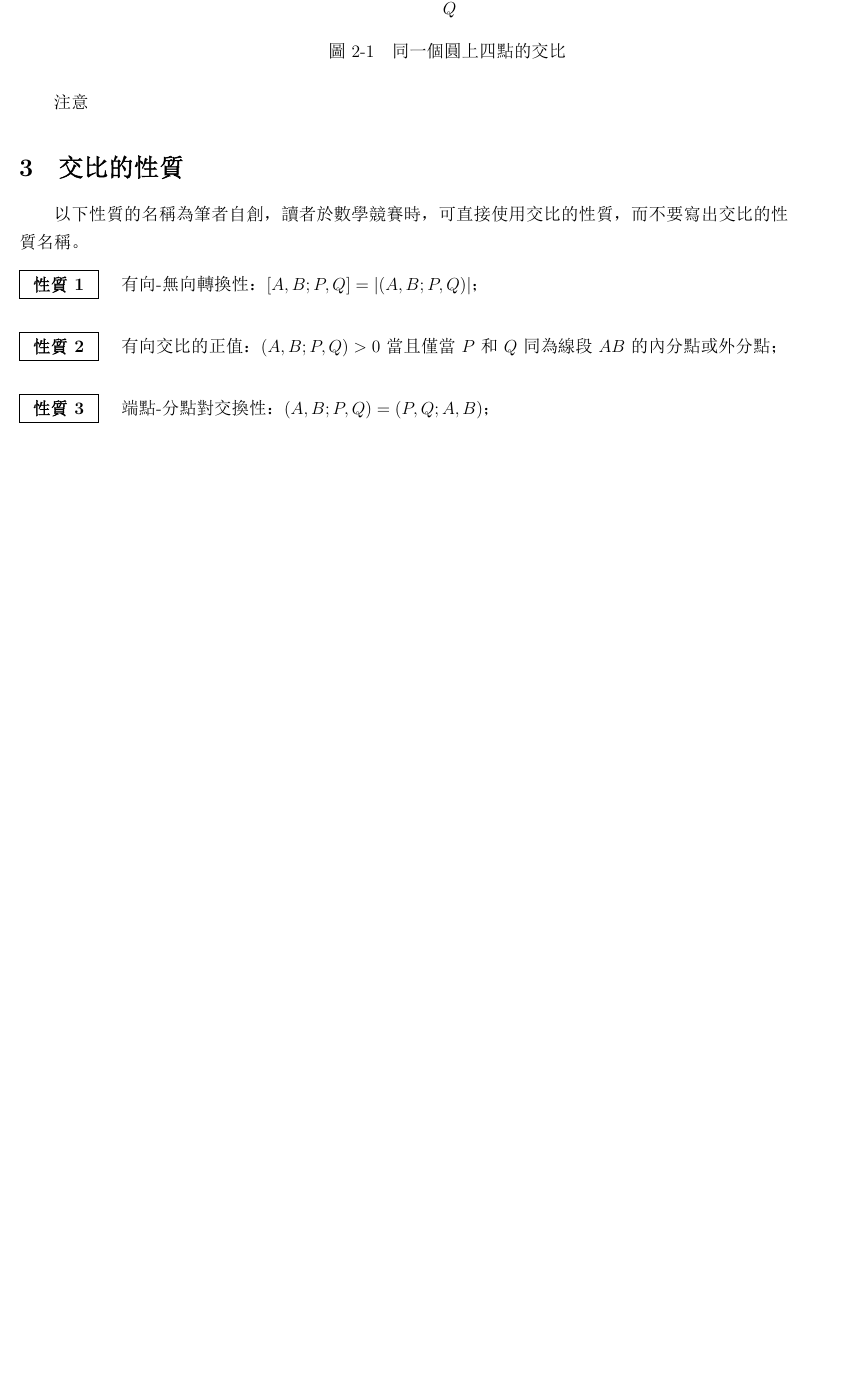
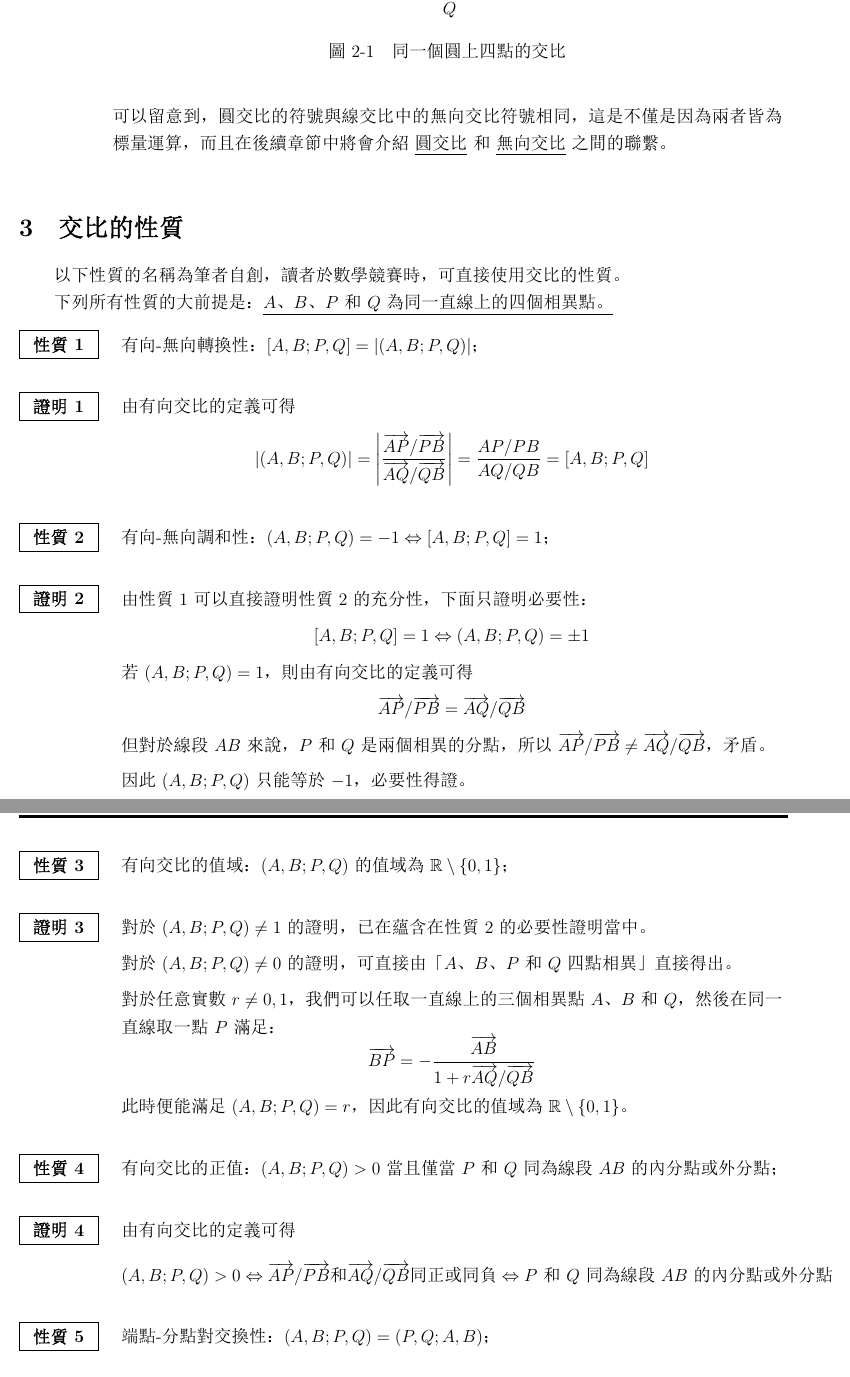
Before and after one commit to RaylanLio/Math_Note, a LaTeX document (交比_完整版.tex): part of page 2 of 4 before the commit and two parts of pages 2 and 3 of 5 after it, the two joined at a grey line, cut so that both start at the same text, the shorter picture padded with empty space. The pictures show the PDF file 交比_完整版.pdf that the author committed with the source.

Commit message:
add property proof

```diff
--- a/交比_完整版.tex
+++ b/交比_完整版.tex
@@ -167,23 +167,87 @@
         \label{fig:cr_circle}
         \caption{同一個圓上四點的交比}
     \end{figure}
+    可以留意到，圓交比的符號與線交比中的無向交比符號相同，
+    這是不僅是因為兩者皆為標量運算，而且在後續章節中將會介紹 \underline{圓交比}和 \underline{無向交比}之間的聯繫。
 \end{mybox}
-注意
+
 \section{交比的性質}
-以下性質的名稱為筆者自創，讀者於數學競賽時，可直接使用交比的性質，而不要寫出交比的性質名稱。
+以下性質的名稱為筆者自創，讀者於數學競賽時，可直接使用交比的性質。
+
+下列所有性質的大前提是：\underline{$A$、$B$、$P$和$Q$為同一直線上的四個相異點。}
 \begin{mybox}[性質1]{4.5em}{1em}{0.5em}
     有向-無向轉換性：$\left[A,B;P,Q\right]=\left|\left(A,B;P,Q\right)\right|$；
 \end{mybox}
+\begin{mybox}[證明1]{4.5em}{1em}{0.5em}
+    由有向交比的定義可得
+    \begin{equation*}
+        \left|\left(A,B;P,Q\right)\right|=\left|\frac{\overrightarrow{AP}/\overrightarrow{PB}}{\overrightarrow{AQ}/\overrightarrow{QB}}\right|
+        =\frac{AP/PB}{AQ/QB}=\left[A,B;P,Q\right]
+    \end{equation*}
+\end{mybox}
 \begin{mybox}[性質2]{4.5em}{1em}{0.5em}
+    有向-無向調和性：$\left(A,B;P,Q\right)=-1\Leftrightarrow\left[A,B;P,Q\right]=1$；
+\end{mybox}
+\begin{mybox}[證明2]{4.5em}{1em}{0.5em}
+    由性質1可以直接證明性質2的充分性，下面只證明必要性：
+    \begin{equation*}
+        \left[A,B;P,Q\right]=1\Leftrightarrow\left(A,B;P,Q\right)=\pm 1
+    \end{equation*}
+    若$\left(A,B;P,Q\right)=1$，則由有向交比的定義可得
+    \begin{equation*}
+        \overrightarrow{AP}/\overrightarrow{PB}=\overrightarrow{AQ}/\overrightarrow{QB}
+    \end{equation*}
+    但對於線段$AB$來說，$P$和$Q$是兩個相異的分點，所以$\overrightarrow{AP}/\overrightarrow{PB}\neq\overrightarrow{AQ}/\overrightarrow{QB}$，矛盾。
+
+    因此$\left(A,B;P,Q\right)$只能等於$-1$，必要性得證。
+\end{mybox}
+\begin{mybox}[性質3]{4.5em}{1em}{0.5em}
+    有向交比的值域：$\left(A,B;P,Q\right)$的值域為$\mathbb{R}\setminus\left\{0,1\right\}$；
+\end{mybox}
+\begin{mybox}[證明3]{4.5em}{1em}{0.5em}
+    對於$\left(A,B;P,Q\right)\neq1$的證明，已在蘊含在性質2的必要性證明當中。
+
+    對於$\left(A,B;P,Q\right)\neq0$的證明，可直接由「$A$、$B$、$P$和$Q$四點相異」直接得出。
+
+    對於任意實數$r\neq0,1$，我們可以任取一直線上的三個相異點$A$、$B$和$Q$，然後在同一直線取一點$P$滿足：
+    $$
+        \overrightarrow{BP}=-\frac{\overrightarrow{AB}}{1+r\overrightarrow{AQ}/\overrightarrow{QB}}
+    $$
+    此時便能滿足$\left(A,B;P,Q\right)=r$，因此有向交比的值域為$\mathbb{R}\setminus\left\{0,1\right\}$。
+\end{mybox}
+\begin{mybox}[性質4]{4.5em}{1em}{0.5em}
     有向交比的正值：$\left(A,B;P,Q\right)>0$當且僅當$P$和$Q$同為線段$AB$的內分點或外分點；
 \end{mybox}
-\begin{mybox}[性質3]{4.5em}{1em}{0.5em}
+\begin{mybox}[證明4]{4.5em}{1em}{0.5em}
+    由有向交比的定義可得
+    \begin{equation*}
+        \left(A,B;P,Q\right)>0\Leftrightarrow\overrightarrow{AP}/\overrightarrow{PB}\text{和}\overrightarrow{AQ}/\overrightarrow{QB}\text{同正或同負}\Leftrightarrow\text{$P$和$Q$同為線段$AB$的內分點或外分點}
+    \end{equation*}
+\end{mybox}
+\begin{mybox}[性質5]{4.5em}{1em}{0.5em}
     端點-分點對交換性：$\left(A,B;P,Q\right)=\left(P,Q;A,B\right)$；
 \end{mybox}
-\begin{mybox}[性質4]{4.5em}{1em}{0.5em}
+\begin{mybox}[證明5]{4.5em}{1em}{0.5em}
+    由有向交比的定義可得
+    \begin{equation*}
+        \left(P,Q;A,B\right)=\frac{\overrightarrow{PA}/\overrightarrow{AQ}}{\overrightarrow{PB}/\overrightarrow{BQ}}
+        =\frac{\overrightarrow{PA}\cdot\overrightarrow{BQ}}{\overrightarrow{PB}\cdot\overrightarrow{AQ}}=\frac{\overrightarrow{PA}/\overrightarrow{PB}}{\overrightarrow{AQ}/\overrightarrow{BQ}}=\frac{\overrightarrow{AP}/\overrightarrow{PB}}{\overrightarrow{AQ}/\overrightarrow{QB}}=\left(A,B;P,Q\right)
+    \end{equation*}
+\end{mybox}
+\begin{mybox}[性質6]{4.5em}{1em}{0.5em}
     端點-分點倒數性：$\left(A,B;P,Q\right)=\left(A,B;Q,P\right)^{-1}=\left(B,A;P,Q\right)^{-1}$；
 \end{mybox}
-\begin{mybox}[性質5]{4.5em}{1em}{0.5em}
+\begin{mybox}[證明6]{4.5em}{1em}{0.5em}
+    由有向交比的定義可得
+    \begin{equation*}
+        \left(A,B;Q,P\right)=\frac{\overrightarrow{AQ}/\overrightarrow{QB}}{\overrightarrow{AP}/\overrightarrow{PB}}=\left(\frac{\overrightarrow{AP}/\overrightarrow{PB}}{\overrightarrow{AQ}/\overrightarrow{QB}}\right)^{-1}=\left(A,B;P,Q\right)^{-1}
+    \end{equation*}
+    再結合性質5可得
+    \begin{equation*}
+        \left(A,B;P,Q\right)=\left(P,Q;A,B\right)=\left(P,Q;B,A\right)^{-1}=\left(B,A;P,Q\right)^{-1}
+    \end{equation*}
+\end{mybox}
+\begin{mybox}[性質7]{4.5em}{1em}{0.5em}
     線-線射影交比不變性：任取直線$AB$外的一點$K$以及另一直線$l_1$，
     設$l_1$分別與直線$KA$、$KB$、$KP$和$KQ$相交於$A'$、$B'$、$P'$和$Q'$四點，
     則有向分比滿足
@@ -267 +350,3 @@
+    對於同一直線上的四個相異點$A$、$B$、$P$和$Q$，如果$\left[A,B;P,Q\right]=1$，則稱四點$A$、$B$、$P$和$Q$為一組\underline{調和點列}。
+\end{mybox}
 \end{document}
```
Also changed, not shown: 交比_完整版.pdf, 交比_完整版.tex (27 more changed lines), 3 other files.
